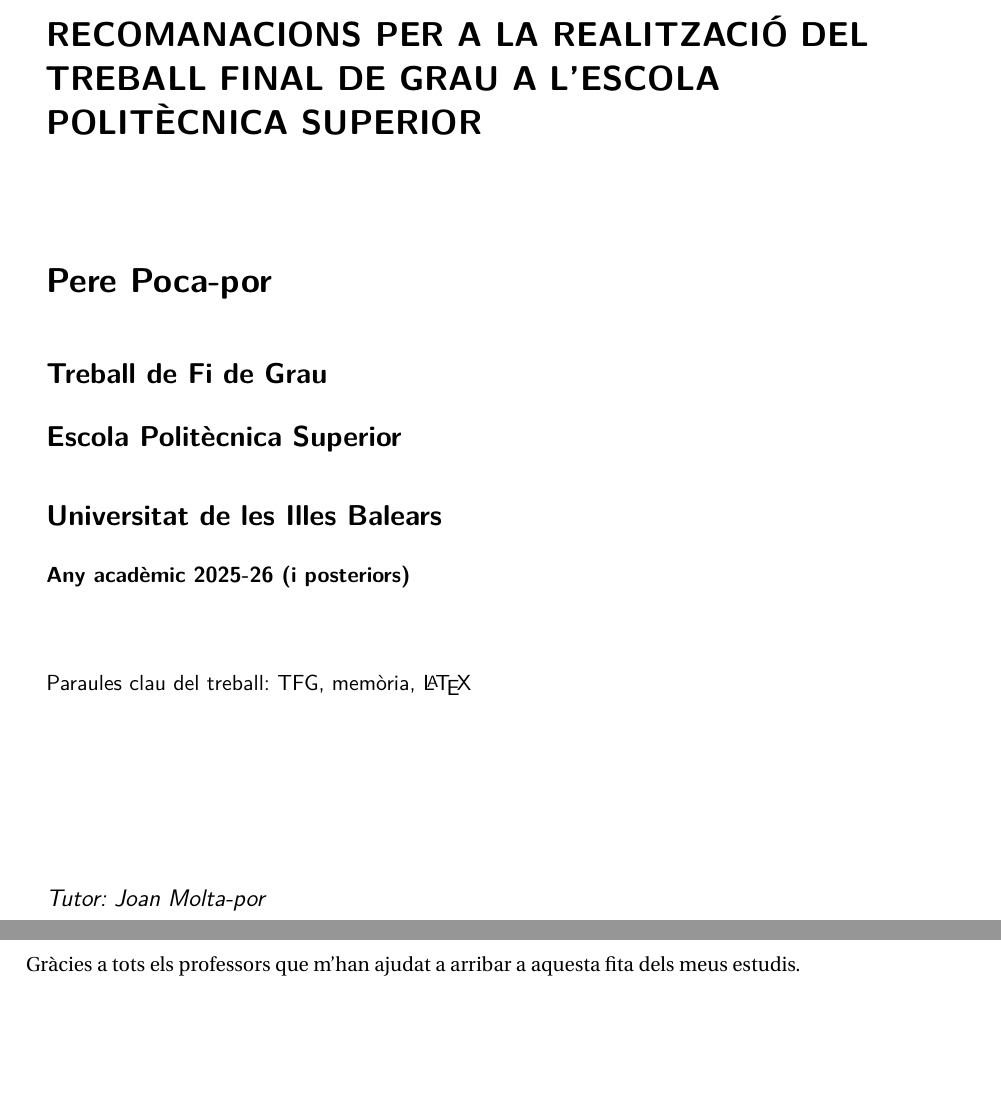
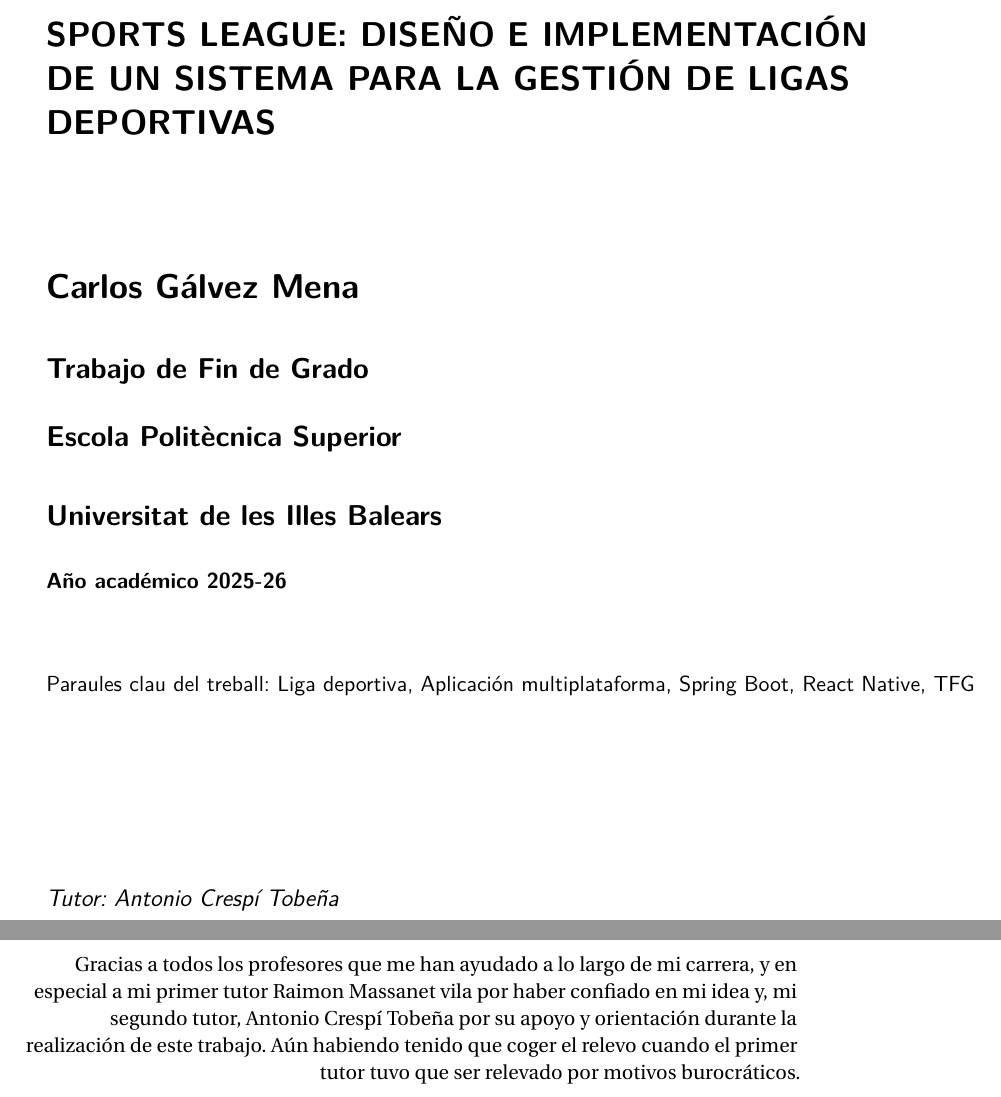
Before and after one commit to Carlgm-18/sports-league-paper, a LaTeX thesis (MemoriaTFG.tex): two parts of pages 3 and 5 of 40, joined at a grey line, cut at the place of the change, the shorter picture padded with empty space. Compiled offline with pdfLaTeX.

Commit message:
fix: change placeholders with real data

```diff
--- a/MemoriaTFG.tex
+++ b/MemoriaTFG.tex
@@ -38,7 +38,7 @@
 %% per a la redacció de la memòria podeu
 %% fer-ho indicant-ho a les opcions.
 %\documentclass[catalan]{TFGEPSUIB}
-\documentclass[]{TFGEPSUIB}
+\documentclass[spanish, GINF]{TFGEPSUIB}
 %%
 %% Per indicar quins són els estudis pels quals
 %% es redacta la memòria heu d'incloure una de
@@ -124,20 +124,20 @@
 
 % Aquí podeu posar el títol de la vostra memòria
-\title{Recomanacions per a la realització del Treball Final de Grau a l'Escola Politècnica Superior}
+\title{Sports League: Diseño e Implementación de un Sistema para la Gestión de Ligas Deportivas}
 
 % Nom de l'autor del TFG.
-\author{Pere Poca-por}
+\author{Carlos Gálvez Mena}
 
 % La comanda \tutor mostra el nom del director
 % a la portada interior. Si hi ha més d'un tutor
 % caldrà fer un petit canvi. Demanau ajuda.
-\tutor{Joan Molta-por}
+\tutor{Antonio Crespí Tobeña}
 
 % Indicau el curs acadèmic que correspongui.
-\date{Any acadèmic 2025-26 (i posteriors)}
+\date{Año académico 2025-26}
 
 % Indicau les paraules claus del vostre treball.
-\paraulesclau{TFG, memòria, \LaTeX}
+\paraulesclau{Liga deportiva, Aplicación multiplataforma, Spring Boot, React Native, TFG}
 
 % Si l'autor no autoritza la publicació del treball
 % descomentau la línia següent
@@ -174,7 +174,11 @@
 %
 \cleartorecto \thispagestyle{empty}
 \begin{agraiments}
-Gràcies a tots els professors que m'han ajudat a arribar a aquesta fita dels meus estudis.
+Gracias a todos los profesores que me han ayudado a lo largo de mi carrera, y en
+especial a mi primer tutor Raimon Massanet vila por haber confiado en mi idea y,
+mi segundo tutor, Antonio Crespí Tobeña por su apoyo y orientación durante la
+realización de este trabajo. Aún habiendo tenido que coger el relevo cuando el primer
+tutor tuvo que ser relevado por motivos burocráticos.
 \end{agraiments}
 
 % A continuació el Sumari
```
Also changed, not shown: MemoriaTFG.tex (2 more changed lines).
